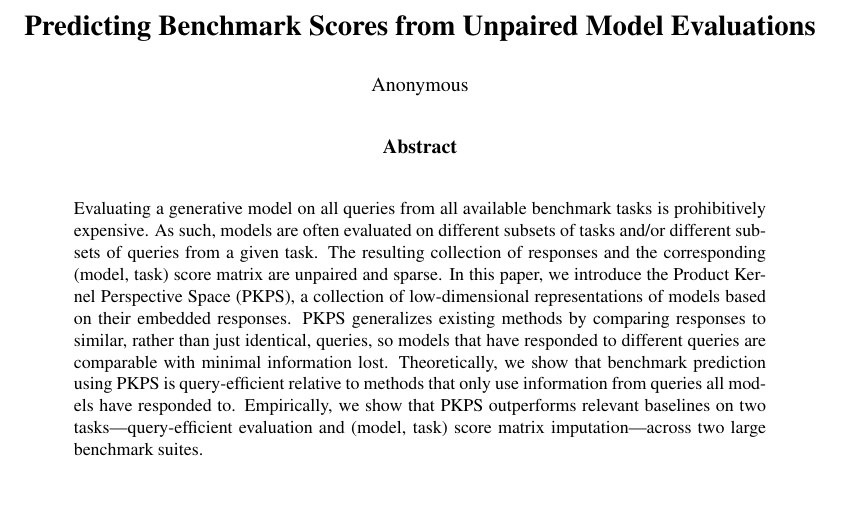
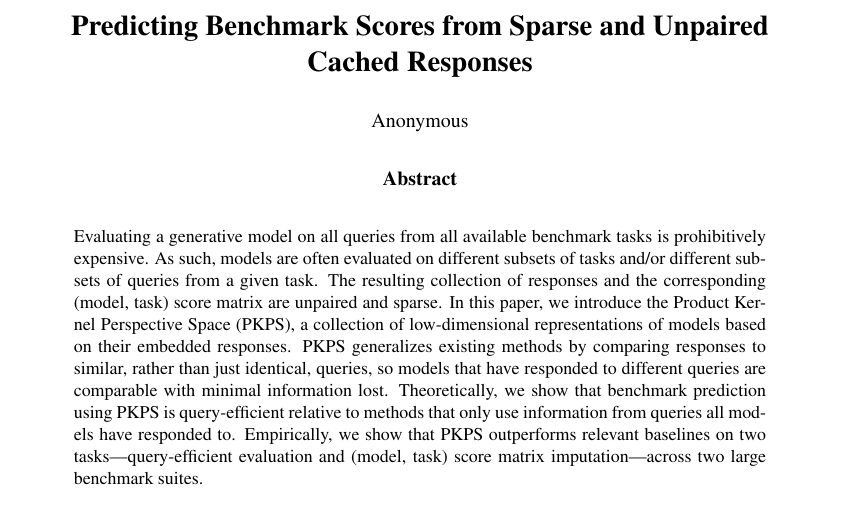
Before and after one commit to jataware/dkps, a LaTeX paper (paper/main.tex): part of page 1 of 19, cut so that both start at the same text. Compiled offline with pdfLaTeX.

Commit message:
title: Predicting Benchmark Scores from Sparse and Unpaired Cached Responses
Co-Authored-By: Claude Fable 5 <noreply@anthropic.com>
Claude-Session: https://claude.ai/code/session_019VkDoLFnBiHFuUR33BoaNY

```diff
--- a/paper/main.tex
+++ b/paper/main.tex
@@ -28,7 +28,7 @@
 \newcommand{\PKPS}{PKPS\xspace}
 \usepackage{xspace}
 
-\title{Predicting Benchmark Scores from Unpaired Model Evaluations}
+\title{Predicting Benchmark Scores from Sparse and Unpaired Cached Responses}
 \author{Anonymous}
 
 \begin{document}
```
Also changed, not shown: paper/main.pdf.
